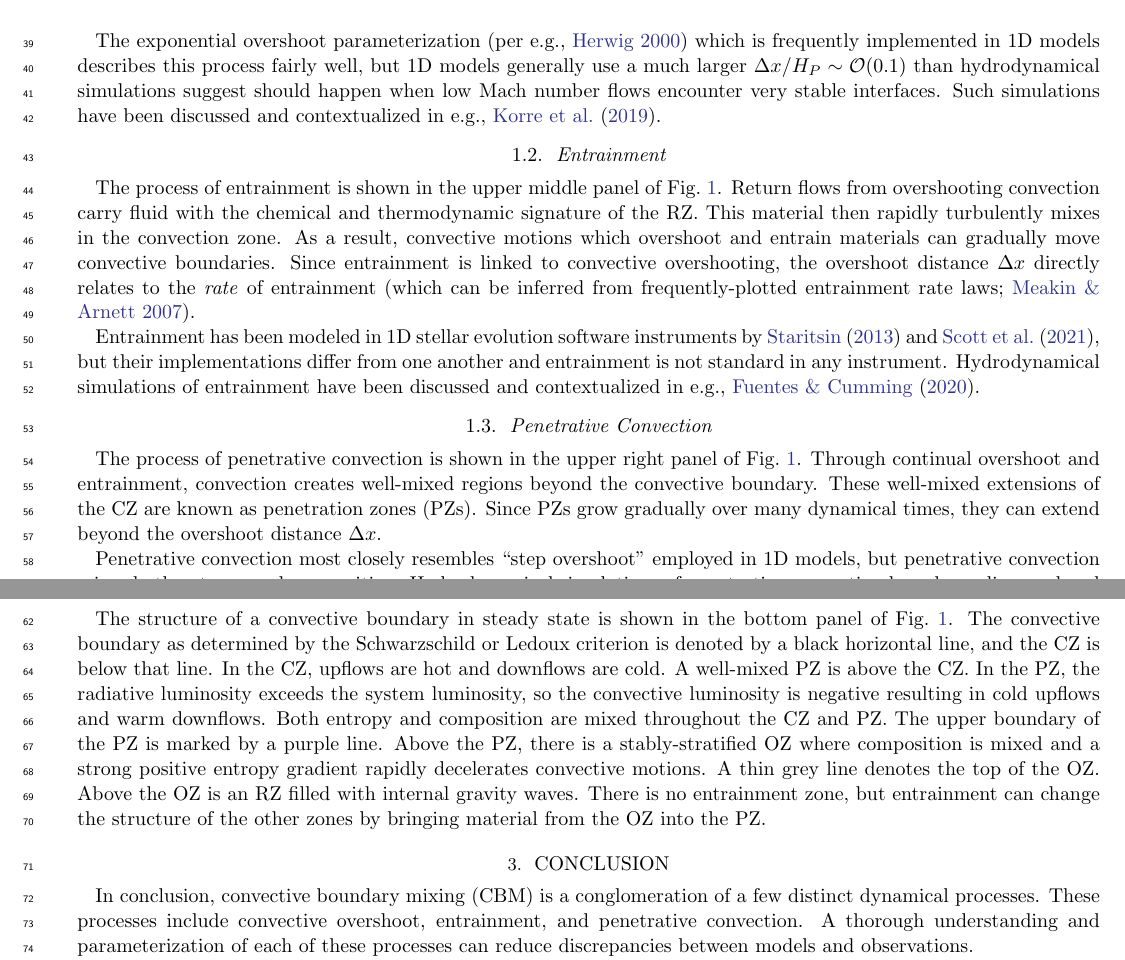
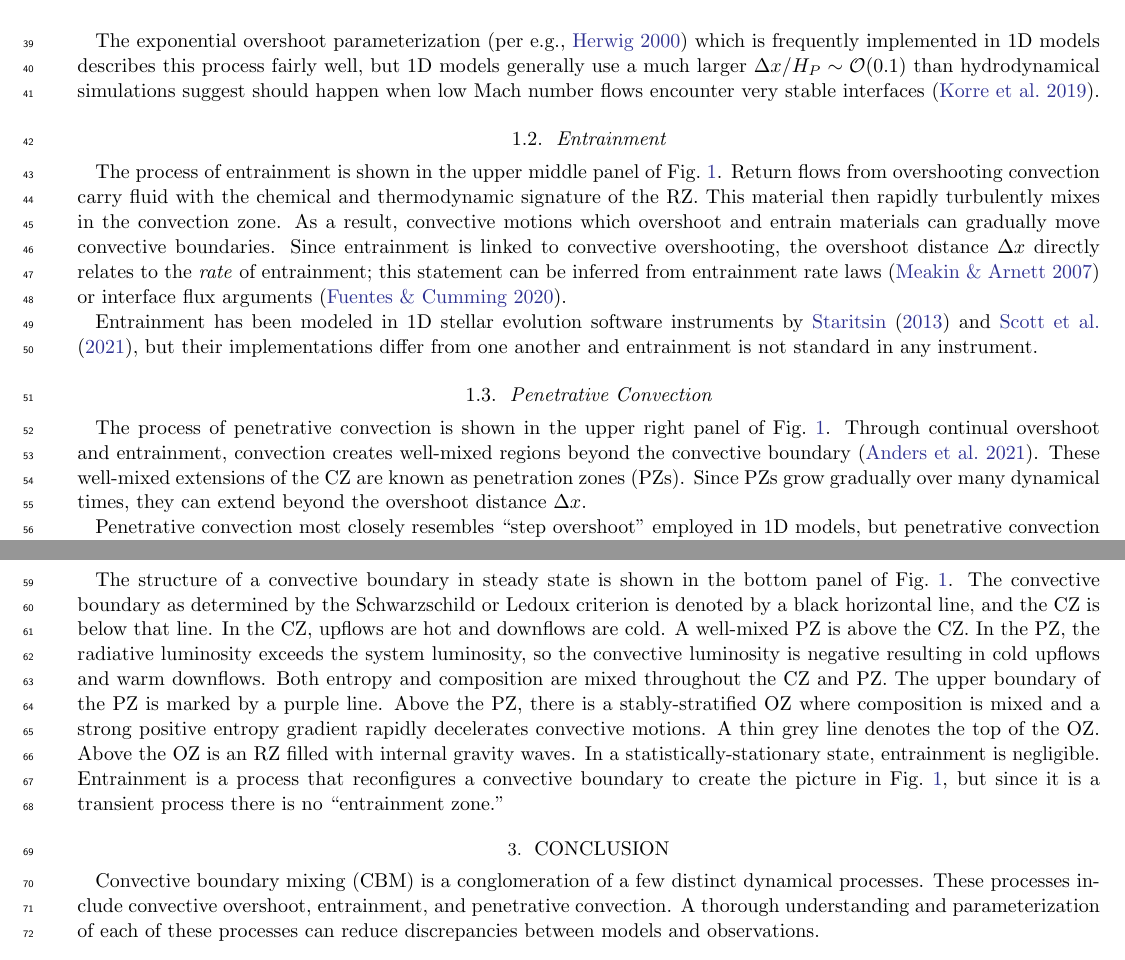
Before and after one commit to evanhanders/cbm_terminology_rnaas, a LaTeX paper (rnaas_cbm_terminology.tex, which reads conclusions.tex, processes.tex, structure.tex): two parts of pages 2 and 3 of 3, joined at a grey line, cut so that both start at the same text. Compiled offline with pdfLaTeX.

Commit message:
adds edits from daniel

```diff
--- a/conclusions.tex
+++ b/conclusions.tex
@@ -1,6 +1,6 @@
 \section{Conclusion}
 \label{sec:conclusions}
-In conclusion, convective boundary mixing (CBM) is a conglomeration of a few distinct dynamical processes.
+Convective boundary mixing (CBM) is a conglomeration of a few distinct dynamical processes.
 These processes include convective overshoot, entrainment, and penetrative convection.
 A thorough understanding and parameterization of each of these processes can reduce discrepancies between models and observations.
 
--- a/processes.tex
+++ b/processes.tex
@@ -15,8 +15,7 @@ Here $\Delta x$ is the overshoot distance, $u$ is the convective velocity, and $
 In stellar environments, this estimate generally retrieves $\Delta x \ll H_P$, where $H_P$ is the pressure scale height.
 We note that there is disagreement regarding precisely how to calculate $\Delta x$, but this estimate provides the proper flavor.
 
-The exponential overshoot parameterization \citep[per e.g.,][]{herwig_2000} which is frequently implemented in 1D models describes this process fairly well, but 1D models generally use a much larger $\Delta x/H_P \sim \mathcal{O}(0.1)$ than hydrodynamical simulations suggest should happen when low Mach number flows encounter very stable interfaces.
-Such simulations have been discussed and contextualized in e.g., \citet{korre_etal_2019}.
+The exponential overshoot parameterization \citep[per e.g.,][]{herwig_2000} which is frequently implemented in 1D models describes this process fairly well, but 1D models generally use a much larger $\Delta x/H_P \sim \mathcal{O}(0.1)$ than hydrodynamical simulations suggest should happen when low Mach number flows encounter very stable interfaces \citep{korre_etal_2019}.
 
 \begin{figure*}[t]
 \centering
@@ -44,17 +43,15 @@ The process of entrainment is shown in the upper middle panel of Fig.~\ref{fig:s
 Return flows from overshooting convection carry fluid with the chemical and thermodynamic signature of the RZ.
 This material then rapidly turbulently mixes in the convection zone.
 As a result, convective motions which overshoot and entrain materials can gradually move convective boundaries.
-Since entrainment is linked to convective overshooting, the overshoot distance $\Delta x$ directly relates to the \emph{rate} of entrainment \citep[which can be inferred from frequently-plotted entrainment rate laws;][]{meakin_arnett_2007}.
+Since entrainment is linked to convective overshooting, the overshoot distance $\Delta x$ directly relates to the \emph{rate} of entrainment; this statement can be inferred from entrainment rate laws \citep{meakin_arnett_2007} or interface flux arguments \citep{fuentes_cumming_2020}.
 
 Entrainment has been modeled in 1D stellar evolution software instruments by \citet{staritsin_2013} and \citet{scott_etal_2021}, but their implementations differ from one another and entrainment is not standard in any instrument.
-Hydrodynamical simulations of entrainment have been discussed and contextualized in e.g., \citet{fuentes_cumming_2020}.
 
 
 \subsection{Penetrative Convection}
 The process of penetrative convection is shown in the upper right panel of Fig.~\ref{fig:schema}.
-Through continual overshoot and entrainment, convection creates well-mixed regions beyond the convective boundary.
+Through continual overshoot and entrainment, convection creates well-mixed regions beyond the convective boundary \citep{anders_etal_2021}.
 These well-mixed extensions of the CZ are known as penetration zones (PZs).
 Since PZs grow gradually over many dynamical times, they can extend beyond the overshoot distance $\Delta x$.
 
 Penetrative convection most closely resembles ``step overshoot'' employed in 1D models, but penetrative convection mixes both entropy and composition.
-Hydrodynamical simulations of penetrative convection have been discussed and contextualized in e.g., \citet{anders_etal_2021}.
--- a/structure.tex
+++ b/structure.tex
@@ -10,4 +10,5 @@ The upper boundary of the PZ is marked by a purple line.
 Above the PZ, there is a stably-stratified OZ where composition is mixed and a strong positive entropy gradient rapidly decelerates convective motions.
 A thin grey line denotes the top of the OZ.
 Above the OZ is an RZ filled with internal gravity waves.
-There is no entrainment zone, but entrainment can change the structure of the other zones by bringing material from the OZ into the PZ.
+In a statistically-stationary state, entrainment is negligible.
+Entrainment is a process that reconfigures a convective boundary to create the picture in Fig.~\ref{fig:schema}, but since it is a transient process there is no ``entrainment zone.''
```
Also changed, not shown: rnaas_cbm_terminology.tex (+4 -3 lines), rnaas_cbm_terminology.pdf, processes.tex (2 more changed lines).
